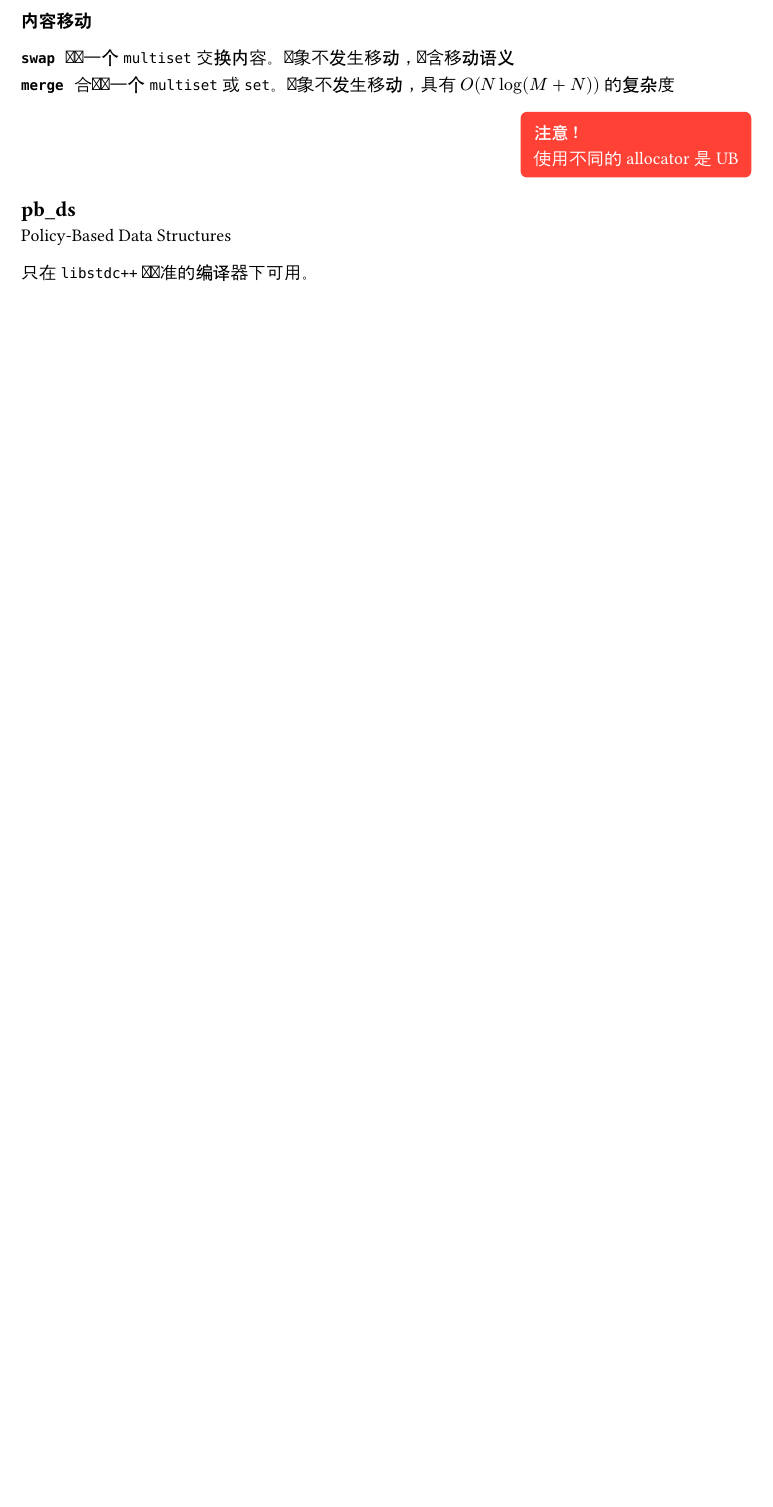
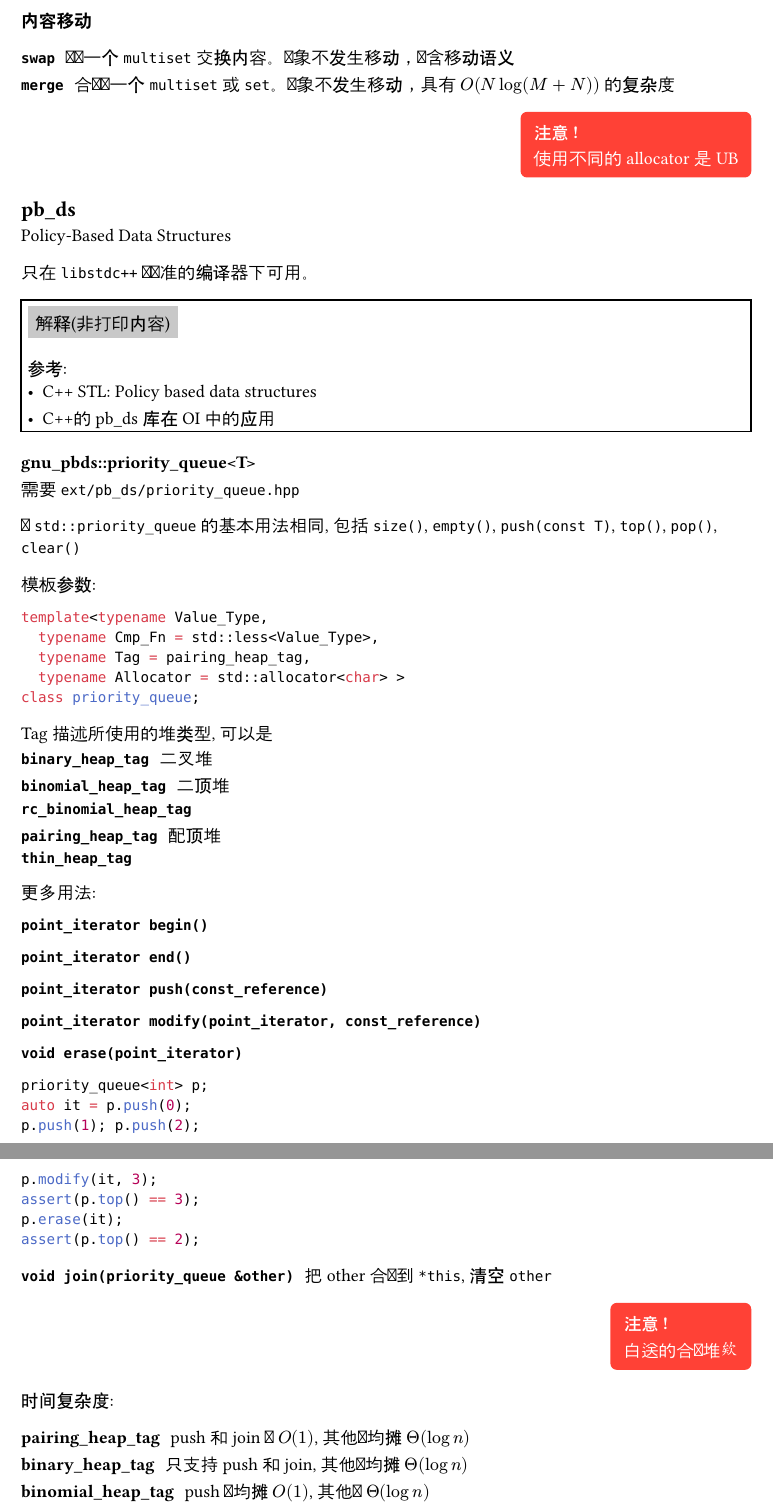
Before and after one commit to WeeHerb/AlgorithmSheet, a Typst document (lib/lib.typ): part of page 4 of 4 before the commit and two parts of pages 4 and 5 of 6 after it, the two joined at a grey line, cut so that both start at the same text, the shorter picture padded with empty space. Compiled offline with Typst 0.15.

Commit message:
添加: pbds

````diff
--- a/lib/lib.typ
+++ b/lib/lib.typ
@@ -209,4 +209,66 @@ template<
 == pb_ds
 Policy-Based Data Structures
 
+
 只在 `libstdc++` 为标准的编译器下可用。
+
+#explain[
+  参考:
+  - #link("https://codeforces.com/blog/entry/11080")[C++ STL: Policy based data structures]
+  - #link("https://github.com/OI-Wiki/libs/blob/master/lang/pb-ds/C%2B%2B%E7%9A%84pb_ds%E5%BA%93%E5%9C%A8OI%E4%B8%AD%E7%9A%84%E5%BA%94%E7%94%A8.pdf")[C++的pb_ds库在OI中的应用]
+]
+
+===  __gnu_pbds::priority_queue\<T>
+
+需要 `ext/pb_ds/priority_queue.hpp`
+
+与 `std::priority_queue` 的基本用法相同, 包括 `size()`, `empty()`, `push(const T)`, `top()`, `pop()`, `clear()`
+
+模板参数:
+```cpp
+template<typename Value_Type,
+  typename Cmp_Fn = std::less<Value_Type>,
+  typename Tag = pairing_heap_tag,
+  typename Allocator = std::allocator<char> >
+class priority_queue;
+```
+
+Tag 描述所使用的堆类型, 可以是
+/ `binary_heap_tag`: 二叉堆
+/ `binomial_heap_tag`: 二顶堆
+/ `rc_binomial_heap_tag`:
+/ `pairing_heap_tag`: 配顶堆
+/ `thin_heap_tag` :
+
+
+更多用法:
+/ `point_iterator begin()` :
+/ `point_iterator end()` :
+
+/ `point_iterator push(const_reference)` :
+/ `point_iterator modify(point_iterator, const_reference)` :
+/ `void erase(point_iterator)` :
+
+```cpp
+priority_queue<int> p;
+auto it = p.push(0);
+p.push(1); p.push(2);
+p.modify(it, 3);
+assert(p.top() == 3);
+p.erase(it);
+assert(p.top() == 2);
+```
+
+/ `void join(priority_queue &other)`: 把 other 合并到 `*this`, 清空 `other`
+
+#alert[白送的合并堆欸]
+
+时间复杂度:
+
+/ pairing_heap_tag: push 和 join 为 $O(1)$, 其他为均摊 $Theta(log n)$
+/ binary_heap_tag: 只支持 push 和 join, 其他为均摊 $Theta(log n)$
+/ binomial_heap_tag: push为均摊 $O(1)$, 其他为 $Theta(log n)$
+/ rc_binomial_heap_tag: push 为 $O(1)$, 其他为 $Theta(log n)$
+/ thin_heap_tag: push 为 $O(1)$, 不支持 join, 其他为 $Theta(log n)$; 如果只有 increase_key, 那么 modify 为均摊 $O(1)$
+
+#alert[
@@ -212,0 +287,5 @@ Policy-Based Data Structures
+template<
+  typename Key, typename Mapped,
+  typename Cmp_Fn = std::less<Key>,
+  typename Tag = rb_tree_tag,
+  template<
@@ -212,0 +296,5 @@ Policy-Based Data Structures
+  typename Allocator = std::allocator<char> >
+class tree;
+```
+
+Tag 指树的类型,可以是:
@@ -212,0 +314,4 @@ Policy-Based Data Structures
+更多用法:
+
+/ `void join(tree &other)`: 把 other 中所有元素移动到 `*this` 中, 元素不能相交,否则抛出异常
+/ `void split(const_key_reference r_key, tree &other)`: 清空 other, 然后把大于 `r_key` 的元素移至 `other`
````
Also changed, not shown: graph/graph.typ (+10 -0 lines), poly/poly.typ (+0 -2 lines), lib/pbds_priorityqueue.png (added), lib/lib.typ (29 more changed lines).
